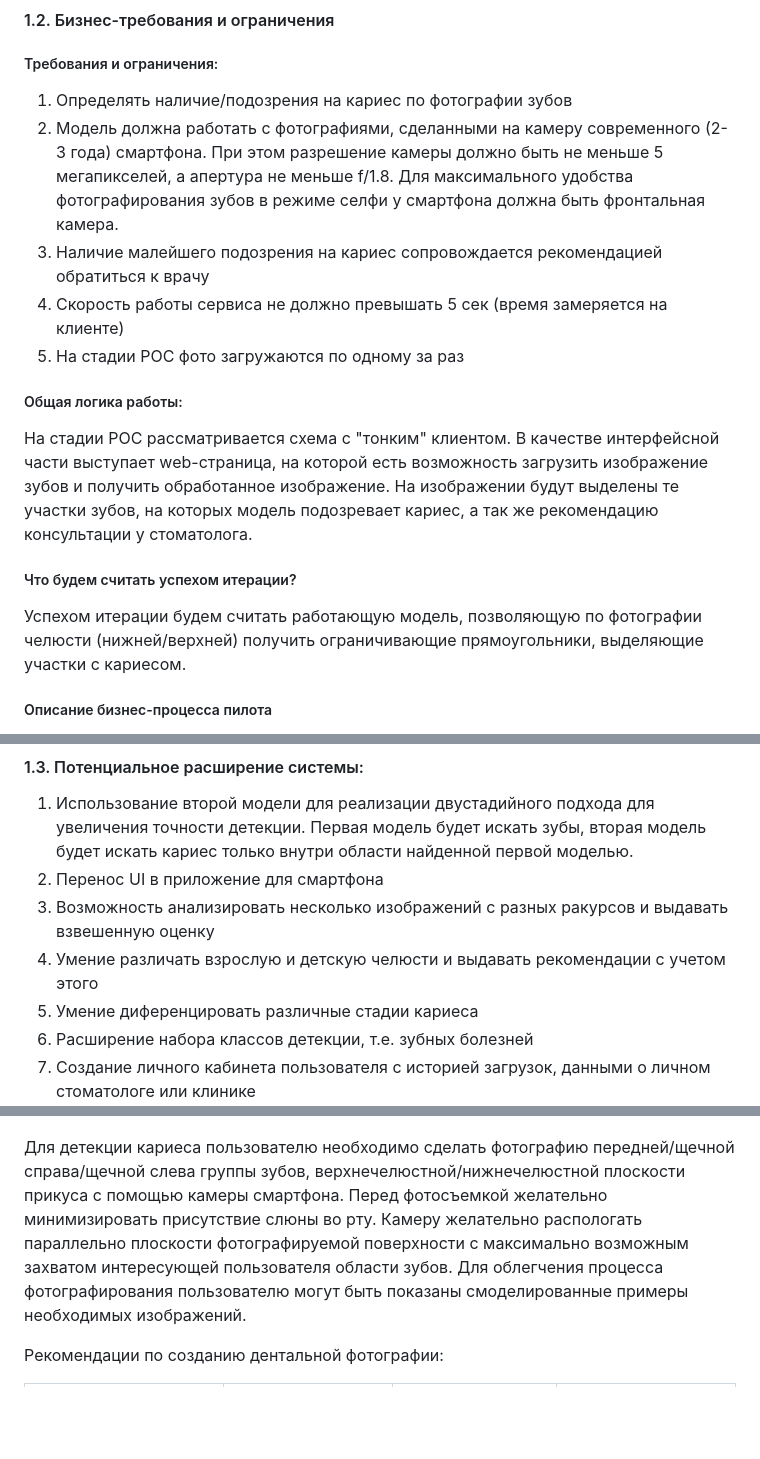
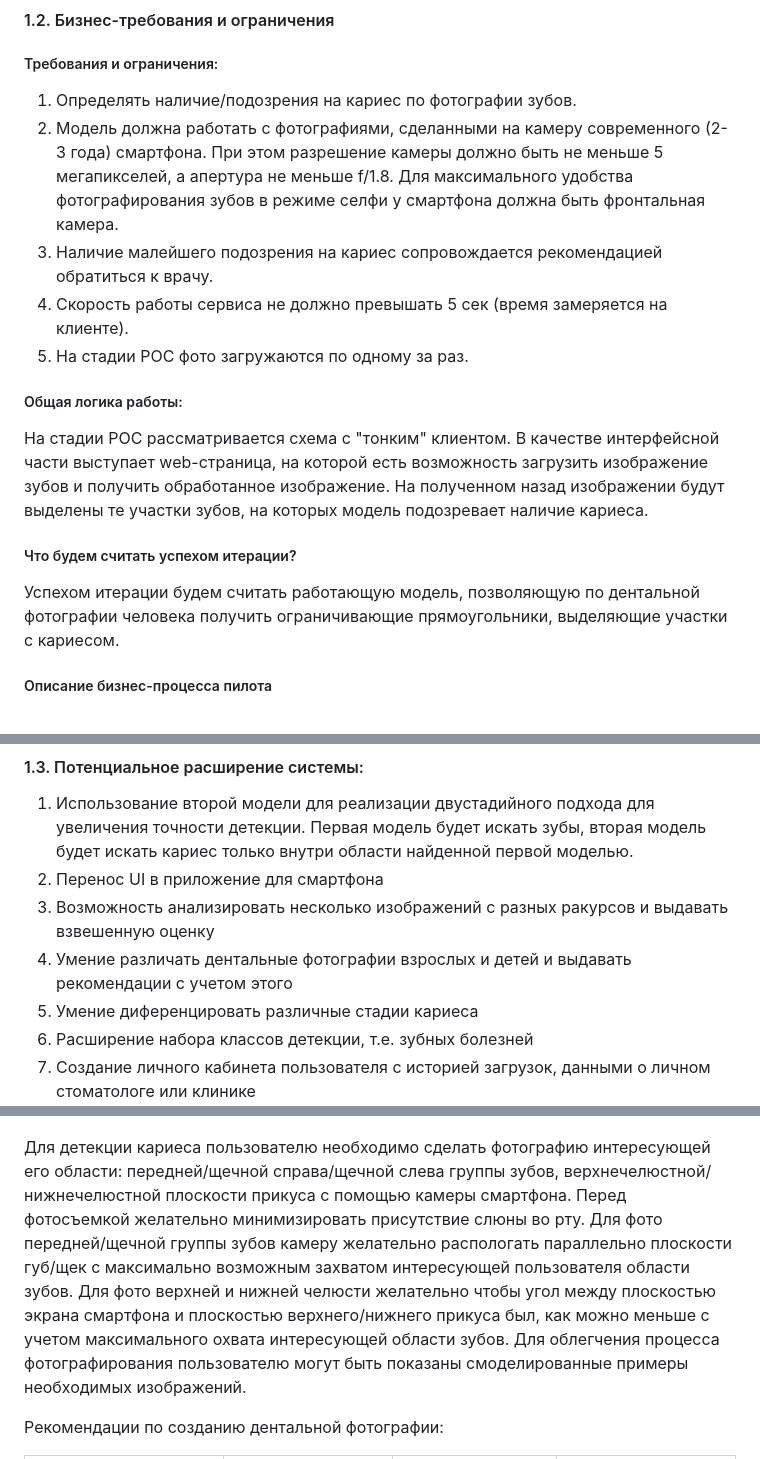
Before and after one commit to timekeeper18/itmo_reliableml, a Markdown page: designdoc/designdoc.md, 3 parts joined by grey strips. Drawn GitHub-style; blank space fills up the shorter version.

```diff
--- a/designdoc/designdoc.md
+++ b/designdoc/designdoc.md
@@ -24,18 +24,18 @@
 
 #### 1.2. Бизнес-требования и ограничения
 ##### Требования и ограничения:
-1. Определять наличие/подозрения на кариес по фотографии зубов
+1. Определять наличие/подозрения на кариес по фотографии зубов.
 2. Модель должна работать с фотографиями, сделанными на камеру современного (2-3 года) смартфона. При этом разрешение камеры должно быть не меньше 5 мегапикселей, а апертура не меньше f/1.8. Для максимального удобства фотографирования зубов в режиме селфи у смартфона должна быть фронтальная камера.
-3. Наличие малейшего подозрения на кариес сопровождается рекомендацией обратиться к врачу
-4. Скорость работы сервиса не должно превышать 5 сек (время замеряется на клиенте)
-5. На стадии POC фото загружаются по одному за раз
+3. Наличие малейшего подозрения на кариес сопровождается рекомендацией обратиться к врачу.
+4. Скорость работы сервиса не должно превышать 5 сек (время замеряется на клиенте).
+5. На стадии POC фото загружаются по одному за раз.
 
 ##### Общая логика работы:
 На стадии POC рассматривается схема с "тонким" клиентом.
 В качестве интерфейсной части выступает web-страница, на которой есть возможность загрузить изображение зубов и получить обработанное изображение.
-На изображении будут выделены те участки зубов, на которых модель подозревает кариес, а так же рекомендацию консультации у стоматолога.
+На полученном назад изображении будут выделены те участки зубов, на которых модель подозревает наличие кариеса.
 ##### Что будем считать успехом итерации?
-Успехом итерации будем считать работающую модель, позволяющую по фотографии челюсти (нижней/верхней) получить ограничивающие прямоугольники, выделяющие участки с кариесом.
+Успехом итерации будем считать работающую модель, позволяющую по дентальной фотографии человека получить ограничивающие прямоугольники, выделяющие участки с кариесом.
 ##### Описание бизнес-процесса пилота
 Основой БП пилота будет контроль результатов со стороны дипломированного специалиста и будет состоять из следующих шагов:
 1. Подбор и анализ данных
@@ -48,7 +48,7 @@
 1. Использование второй модели для реализации двустадийного подхода для увеличения точности детекции. Первая модель будет искать зубы, вторая модель будет искать кариес только внутри области найденной первой моделью.
 1. Перенос UI в приложение для смартфона
 2. Возможность анализировать несколько изображений с разных ракурсов и выдавать взвешенную оценку
-3. Умение различать взрослую и детскую челюсти и выдавать рекомендации с учетом этого
+3. Умение различать дентальные фотографии взрослых и детей и выдавать рекомендации с учетом этого
 4. Умение диференцировать различные стадии кариеса
 5. Расширение набора классов детекции, т.е. зубных болезней
 6. Создание личного кабинета пользователя с историей загрузок, данными о личном стоматологе или клинике
@@ -292,9 +293,10 @@ Baseline: Та же процедура проверки будет примен
 - Диаграмма вариантов использования:
 ![Диаграмма вариантов использования](usecases.png)
 
-Для детекции кариеса пользователю необходимо сделать фотографию
+Для детекции кариеса пользователю необходимо сделать фотографию интересующей его области:
 передней/щечной справа/щечной слева группы зубов, верхнечелюстной/нижнечелюстной плоскости прикуса с помощью камеры смартфона. Перед фотосъемкой желательно минимизировать присутствие слюны во рту.
-Камеру желательно распологать параллельно плоскости фотографируемой поверхности с максимально возможным захватом интересующей пользователя области зубов.
+Для фото передней/щечной группы зубов камеру желательно распологать параллельно плоскости губ/щек с максимально возможным захватом интересующей пользователя области зубов.
+Для фото верхней и нижней челюсти желательно чтобы угол между плоскостью экрана смартфона и плоскостью верхнего/нижнего прикуса был, как можно меньше с учетом максимального охвата интересующей области зубов.
 Для облегчения процесса фотографирования пользователю могут быть показаны смоделированные примеры необходимых изображений.
 
 
```
Also changed, not shown: other parts of designdoc/designdoc.md (+12 -11 lines).
